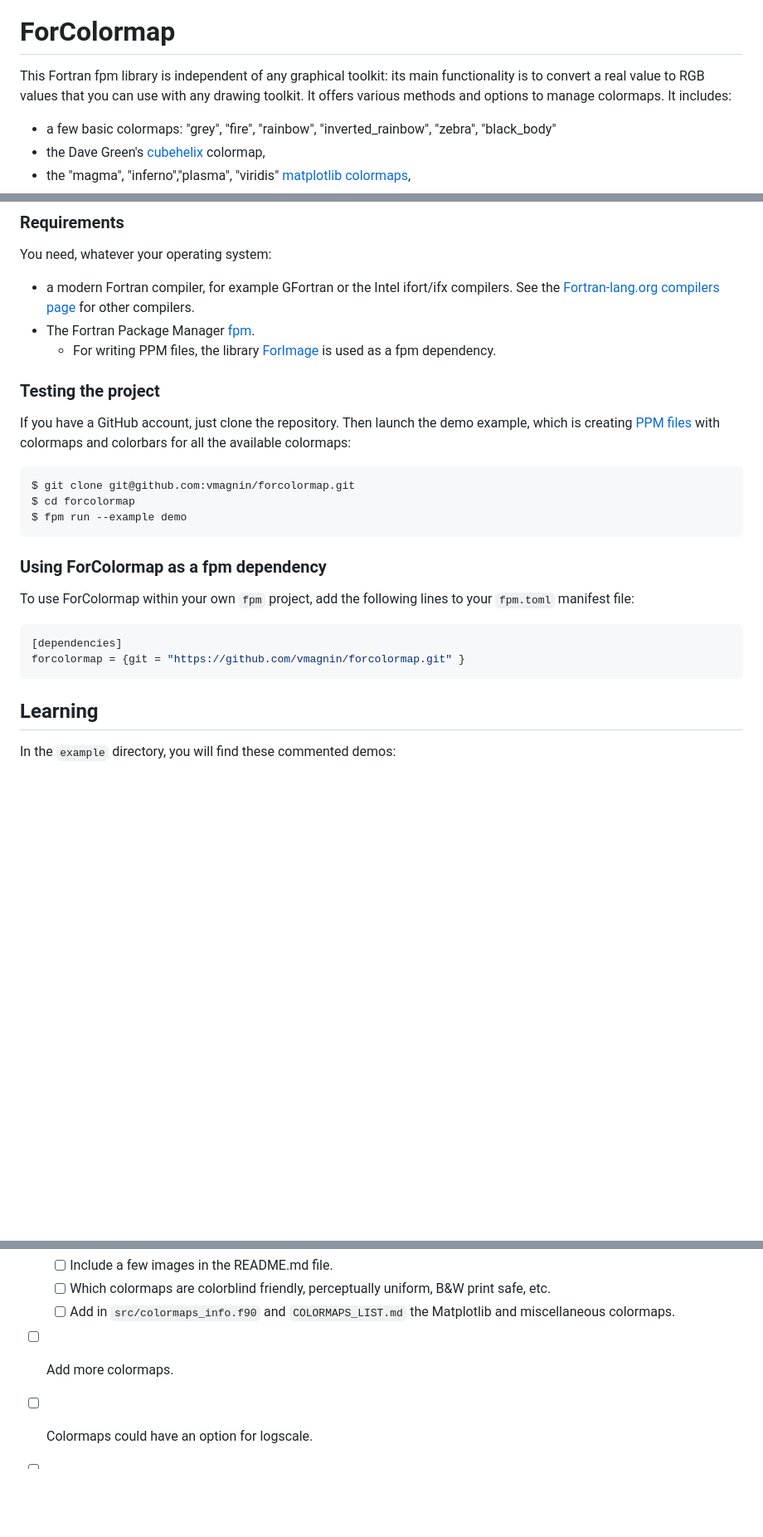
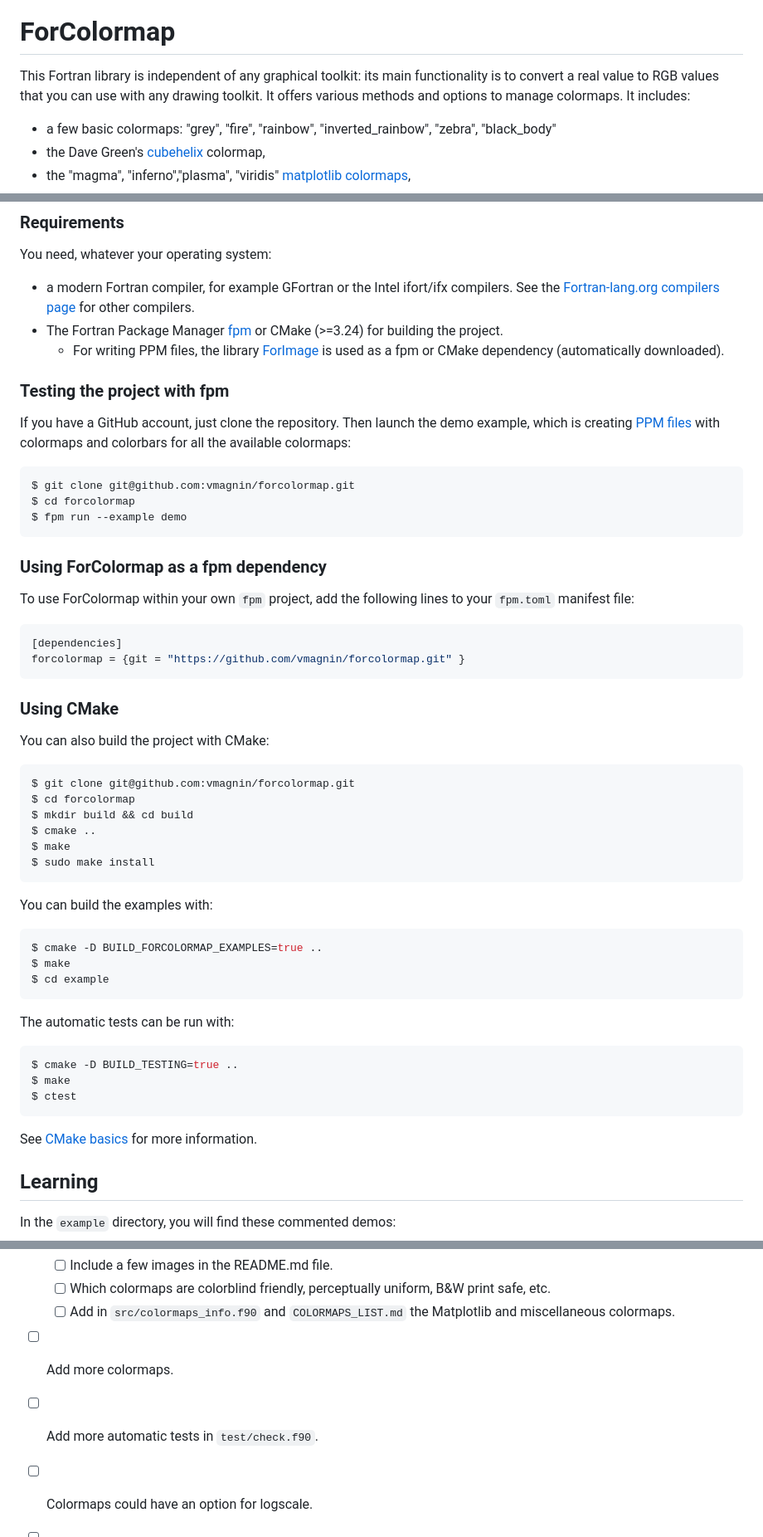
Before and after one commit to vmagnin/forcolormap, a Markdown page: README.md, 3 parts joined by grey strips. Shown: that part at 83% size. GitHub-like rendering; blank space fills up the shorter version.

Commit message:
README.md updated about CMake

````diff
--- a/README.md
+++ b/README.md
@@ -2,7 +2,7 @@
 
 # ForColormap
 
-This Fortran fpm library is independent of any graphical toolkit: its main functionality is to convert a real value to RGB values that you can use with any drawing toolkit. It offers various methods and options to manage colormaps. It includes:
+This Fortran library is independent of any graphical toolkit: its main functionality is to convert a real value to RGB values that you can use with any drawing toolkit. It offers various methods and options to manage colormaps. It includes:
 
 * a few basic colormaps: "grey", "fire", "rainbow", "inverted_rainbow", "zebra", "black_body"
 * the Dave Green's [cubehelix](https://www.mrao.cam.ac.uk/~dag/CUBEHELIX/) colormap,
@@ -39,10 +39,10 @@ Note that **there is no default colormap** as we consider that the user must cho
 You need, whatever your operating system:
 
 * a modern Fortran compiler, for example GFortran or the Intel ifort/ifx compilers. See the [Fortran-lang.org compilers page](https://fortran-lang.org/compilers/) for other compilers.
-* The Fortran Package Manager [fpm](https://fpm.fortran-lang.org/).
-  * For writing PPM files, the library [ForImage](https://github.com/gha3mi/forimage) is used as a fpm dependency.
+* The Fortran Package Manager [fpm](https://fpm.fortran-lang.org/) or CMake (>=3.24) for building the project.
+  * For writing PPM files, the library [ForImage](https://github.com/gha3mi/forimage) is used as a fpm or CMake dependency (automatically downloaded).
 
-### Testing the project
+### Testing the project with fpm
 
 If you have a GitHub account, just clone the repository. Then launch the demo example, which is creating [PPM files](https://en.wikipedia.org/wiki/Netpbm#File_formats) with colormaps and colorbars for all the available colormaps:
 
@@ -60,6 +60,34 @@ To use ForColormap within your own `fpm` project, add the following lines to you
 [dependencies]
 forcolormap = {git = "https://github.com/vmagnin/forcolormap.git" }
 ```
+
+### Using CMake
+
+You can also build the project with CMake:
+```bash
+$ git clone git@github.com:vmagnin/forcolormap.git
+$ cd forcolormap
+$ mkdir build && cd build
+$ cmake ..
+$ make
+$ sudo make install
+```
+
+You can build the examples with:
+```bash
+$ cmake -D BUILD_FORCOLORMAP_EXAMPLES=true ..
+$ make
+$ cd example
+```
+
+The automatic tests can be run with:
+```bash
+$ cmake -D BUILD_TESTING=true ..
+$ make
+$ ctest
+```
+
+See [CMake basics](https://github.com/vmagnin/gtk-fortran/wiki/CMake-basics) for more information.
 
 ## Learning
 
@@ -81,6 +109,7 @@ They can be launched with the command `fpm run --example name_of_the_example` (w
   * [ ] Which colormaps are colorblind friendly, perceptually uniform, B&W print safe, etc.
   * [ ] Add in `src/colormaps_info.f90` and `COLORMAPS_LIST.md` the Matplotlib and miscellaneous colormaps.
 * [ ] Add more colormaps.
+* [ ] Add more automatic tests in `test/check.f90`.
 * [ ] Colormaps could have an option for logscale.
 * [ ] A `get_colorbar()` function could return an `array(:,:,1:3)` containing the RGB image of the colorbar. The arguments could be the width and height, the direction (horizontal/vertical), etc.
 * [ ] A `save()` method could save a colormap as RGB values separated by spaces in a `.lut` text file.
````
